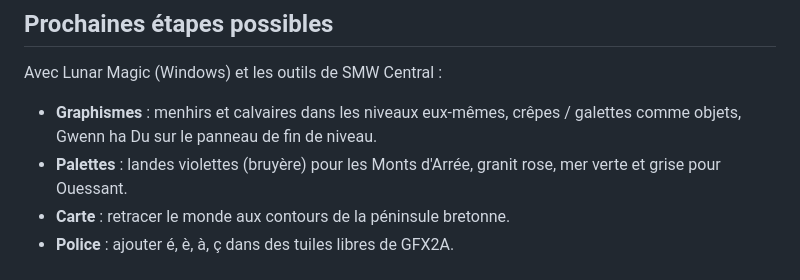
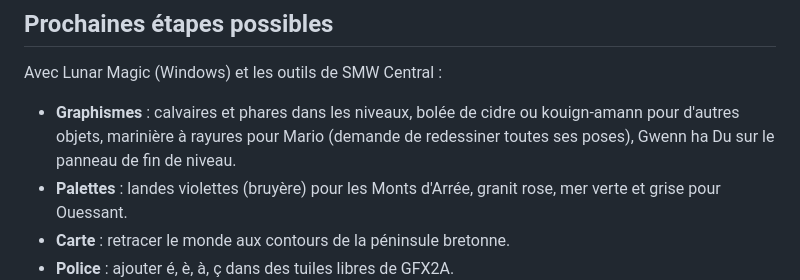
Before and after one commit to elimanee/SMWB-TEST, a Markdown page: README.md, the part around one of its changes. Rendered like a GitHub page.

```diff
--- a/README.md
+++ b/README.md
@@ -124,8 +141,9 @@ Magic), sans mélanger les deux pour ces textes-là.
 
 Avec Lunar Magic (Windows) et les outils de SMW Central :
 
-- **Graphismes** : menhirs et calvaires dans les niveaux eux-mêmes,
-  crêpes / galettes comme objets, Gwenn ha Du sur le panneau de fin de niveau.
+- **Graphismes** : calvaires et phares dans les niveaux, bolée de cidre ou
+  kouign-amann pour d'autres objets, marinière à rayures pour Mario (demande
+  de redessiner toutes ses poses), Gwenn ha Du sur le panneau de fin de niveau.
 - **Palettes** : landes violettes (bruyère) pour les Monts d'Arrée, granit
   rose, mer verte et grise pour Ouessant.
 - **Carte** : retracer le monde aux contours de la péninsule bretonne.
```
Also changed, not shown: other parts of README.md (+18 -1 lines), docs/captures_niveau.png (added), 6 other files.
